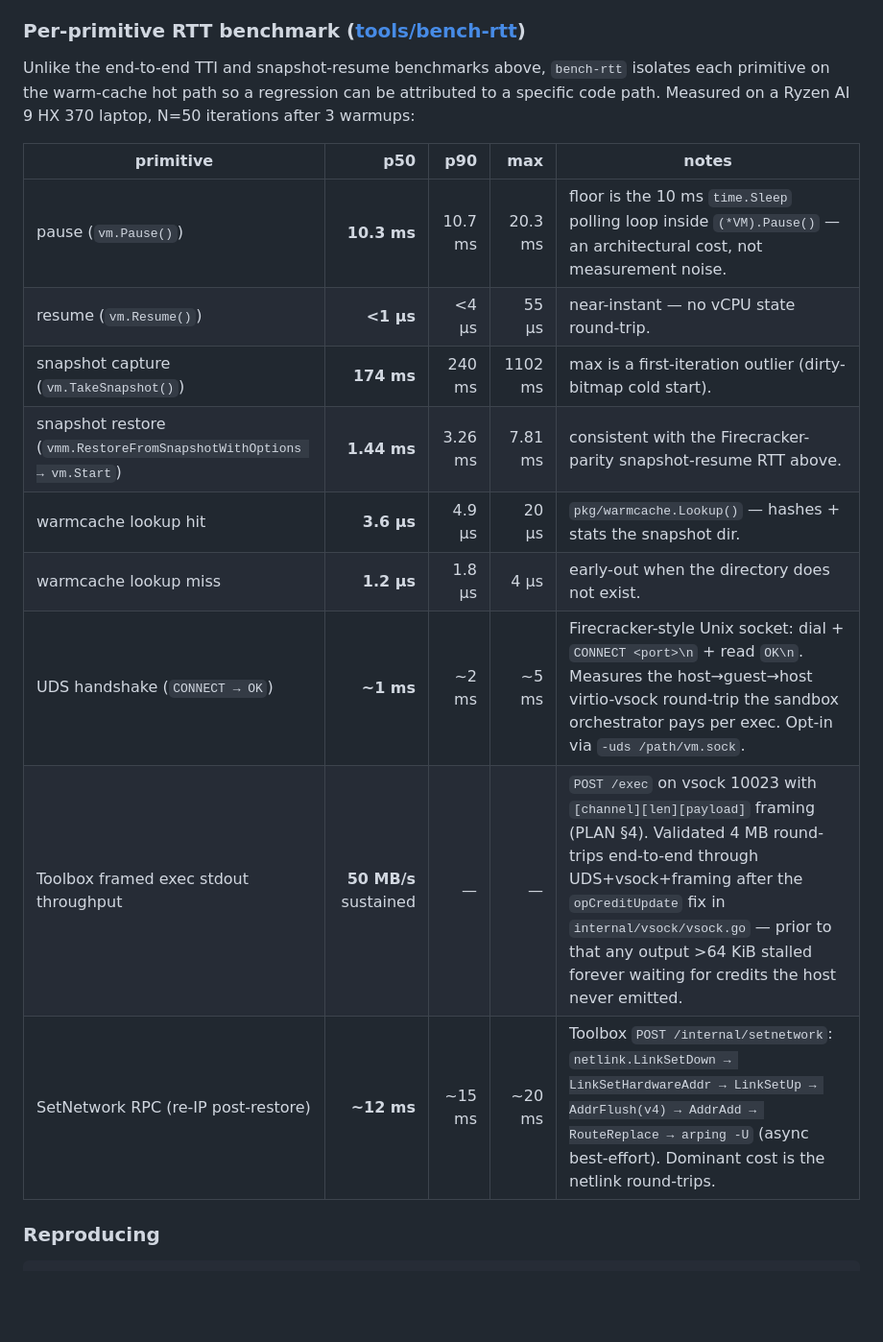
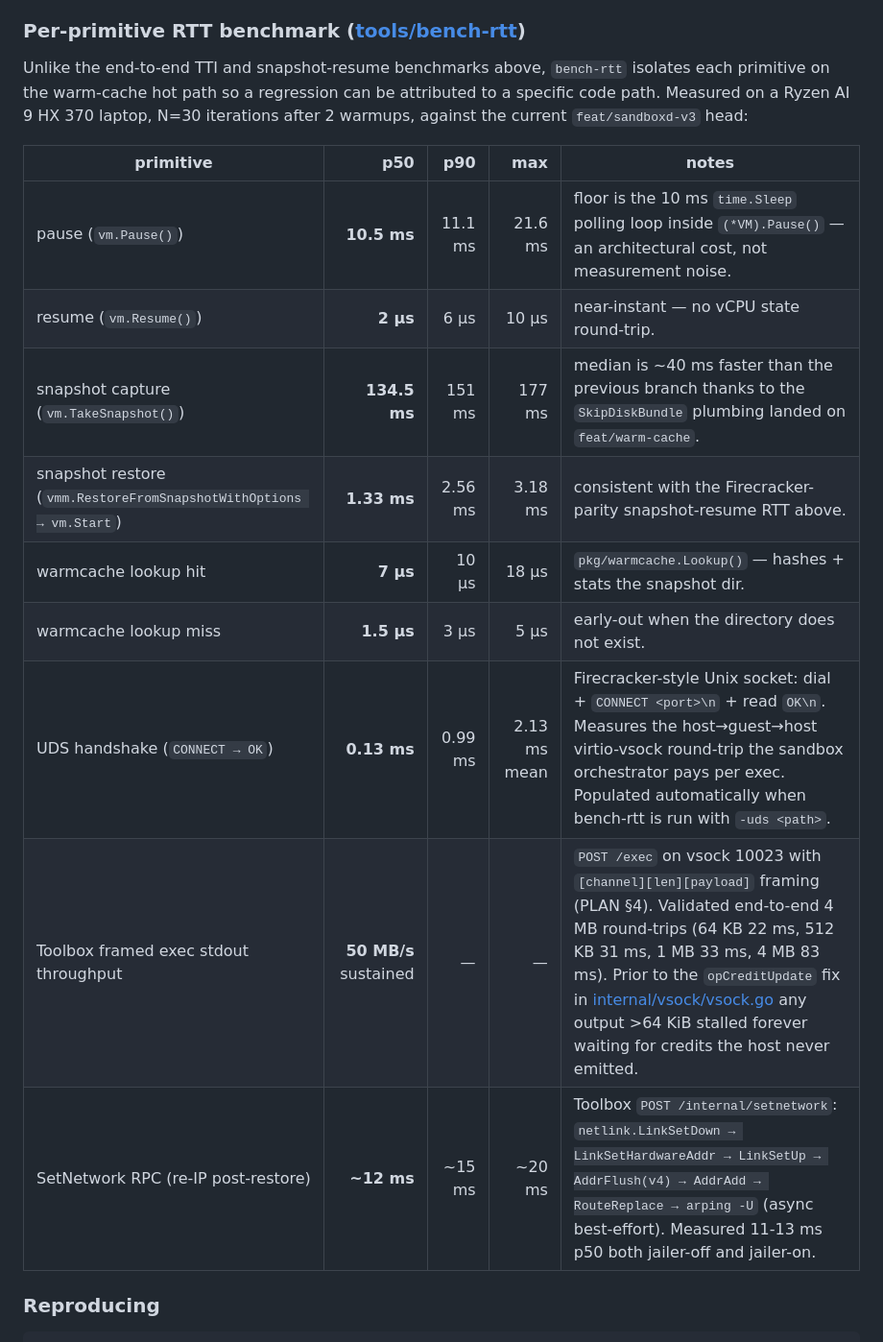
Before and after one commit to misaelzapata/gocracker, a Markdown page: README.md, the part around one of its changes. Shown at 96% size. GitHub-like rendering; blank space fills up the shorter version.

```diff
--- a/README.md
+++ b/README.md
@@ -518,19 +521,19 @@ Cold-boot time here is dominated by OCI pull + ext4 build (~3 s for the alpine r
 
 ### Per-primitive RTT benchmark ([tools/bench-rtt](tools/bench-rtt/main.go))
 
-Unlike the end-to-end TTI and snapshot-resume benchmarks above, `bench-rtt` isolates each primitive on the warm-cache hot path so a regression can be attributed to a specific code path. Measured on a Ryzen AI 9 HX 370 laptop, N=50 iterations after 3 warmups:
+Unlike the end-to-end TTI and snapshot-resume benchmarks above, `bench-rtt` isolates each primitive on the warm-cache hot path so a regression can be attributed to a specific code path. Measured on a Ryzen AI 9 HX 370 laptop, N=30 iterations after 2 warmups, against the current `feat/sandboxd-v3` head:
 
 | primitive | p50 | p90 | max | notes |
 |---|---:|---:|---:|---|
-| pause (`vm.Pause()`) | **10.3 ms** | 10.7 ms | 20.3 ms | floor is the 10 ms `time.Sleep` polling loop inside `(*VM).Pause()` — an architectural cost, not measurement noise. |
-| resume (`vm.Resume()`) | **<1 µs** | <4 µs | 55 µs | near-instant — no vCPU state round-trip. |
-| snapshot capture (`vm.TakeSnapshot()`) | **174 ms** | 240 ms | 1102 ms | max is a first-iteration outlier (dirty-bitmap cold start). |
-| snapshot restore (`vmm.RestoreFromSnapshotWithOptions → vm.Start`) | **1.44 ms** | 3.26 ms | 7.81 ms | consistent with the Firecracker-parity snapshot-resume RTT above. |
-| warmcache lookup hit | **3.6 µs** | 4.9 µs | 20 µs | `pkg/warmcache.Lookup()` — hashes + stats the snapshot dir. |
-| warmcache lookup miss | **1.2 µs** | 1.8 µs | 4 µs | early-out when the directory does not exist. |
-| UDS handshake (`CONNECT → OK`) | **~1 ms** | ~2 ms | ~5 ms | Firecracker-style Unix socket: dial + `CONNECT <port>\n` + read `OK\n`. Measures the host→guest→host virtio-vsock round-trip the sandbox orchestrator pays per exec. Opt-in via `-uds /path/vm.sock`. |
-| Toolbox framed exec stdout throughput | **50 MB/s** sustained | — | — | `POST /exec` on vsock 10023 with `[channel][len][payload]` framing (PLAN §4). Validated 4 MB round-trips end-to-end through UDS+vsock+framing after the `opCreditUpdate` fix in `internal/vsock/vsock.go` — prior to that any output >64 KiB stalled forever waiting for credits the host never emitted. |
-| SetNetwork RPC (re-IP post-restore) | **~12 ms** | ~15 ms | ~20 ms | Toolbox `POST /internal/setnetwork`: `netlink.LinkSetDown → LinkSetHardwareAddr → LinkSetUp → AddrFlush(v4) → AddrAdd → RouteReplace → arping -U` (async best-effort). Dominant cost is the netlink round-trips. |
+| pause (`vm.Pause()`) | **10.5 ms** | 11.1 ms | 21.6 ms | floor is the 10 ms `time.Sleep` polling loop inside `(*VM).Pause()` — an architectural cost, not measurement noise. |
+| resume (`vm.Resume()`) | **2 µs** | 6 µs | 10 µs | near-instant — no vCPU state round-trip. |
+| snapshot capture (`vm.TakeSnapshot()`) | **134.5 ms** | 151 ms | 177 ms | median is ~40 ms faster than the previous branch thanks to the `SkipDiskBundle` plumbing landed on `feat/warm-cache`. |
+| snapshot restore (`vmm.RestoreFromSnapshotWithOptions → vm.Start`) | **1.33 ms** | 2.56 ms | 3.18 ms | consistent with the Firecracker-parity snapshot-resume RTT above. |
+| warmcache lookup hit | **7 µs** | 10 µs | 18 µs | `pkg/warmcache.Lookup()` — hashes + stats the snapshot dir. |
+| warmcache lookup miss | **1.5 µs** | 3 µs | 5 µs | early-out when the directory does not exist. |
+| UDS handshake (`CONNECT → OK`) | **0.13 ms** | 0.99 ms | 2.13 ms mean | Firecracker-style Unix socket: dial + `CONNECT <port>\n` + read `OK\n`. Measures the host→guest→host virtio-vsock round-trip the sandbox orchestrator pays per exec. Populated automatically when bench-rtt is run with `-uds <path>`. |
+| Toolbox framed exec stdout throughput | **50 MB/s** sustained | — | — | `POST /exec` on vsock 10023 with `[channel][len][payload]` framing (PLAN §4). Validated end-to-end 4 MB round-trips (64 KB 22 ms, 512 KB 31 ms, 1 MB 33 ms, 4 MB 83 ms). Prior to the `opCreditUpdate` fix in [internal/vsock/vsock.go](internal/vsock/vsock.go) any output >64 KiB stalled forever waiting for credits the host never emitted. |
+| SetNetwork RPC (re-IP post-restore) | **~12 ms** | ~15 ms | ~20 ms | Toolbox `POST /internal/setnetwork`: `netlink.LinkSetDown → LinkSetHardwareAddr → LinkSetUp → AddrFlush(v4) → AddrAdd → RouteReplace → arping -U` (async best-effort). Measured 11-13 ms p50 both jailer-off and jailer-on. |
 
 ### Reproducing
 
```
Also changed, not shown: other parts of README.md (+17 -14 lines).
